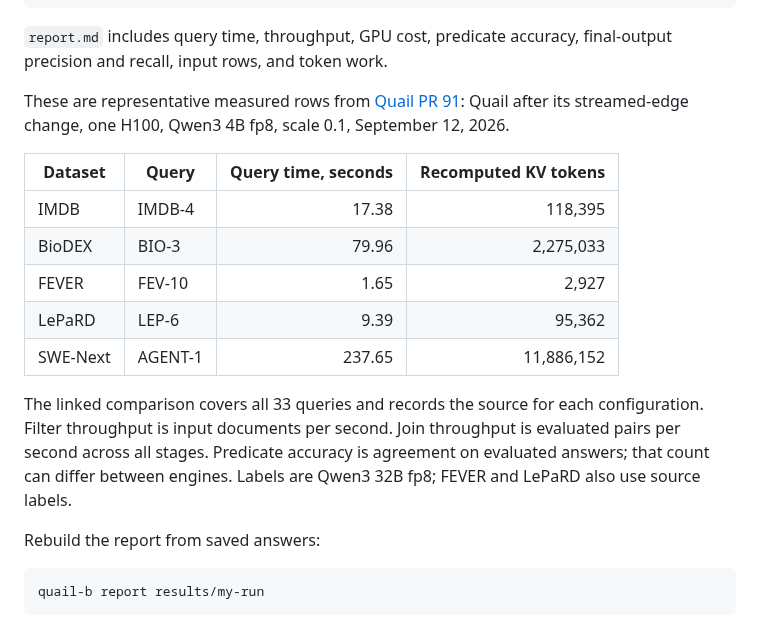
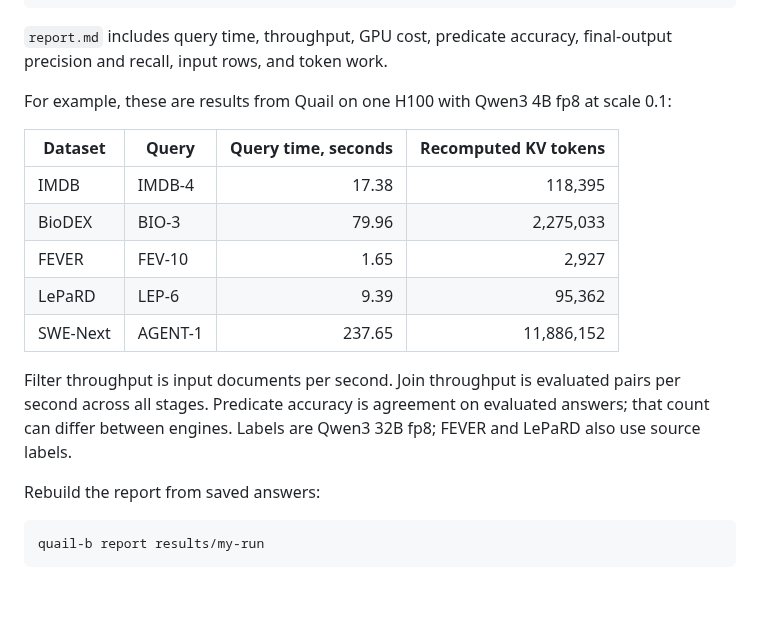
Before and after one commit to fsdatalab/quail, a Markdown page: README.md, the part around the change. Drawn GitHub-style; blank space fills up the shorter version.

Commit message:
Present measured rows as a simple example
Co-authored-by: Shreya Shankar <shreyashankar@cmu.edu>

```diff
--- a/README.md
+++ b/README.md
@@ -246,10 +246,8 @@ results/my-run/measurements.parquet
 `report.md` includes query time, throughput, GPU cost, predicate accuracy,
 final-output precision and recall, input rows, and token work.
 
-These are representative measured rows from
-[Quail PR 91](https://github.com/fsdatalab/quail-exploration/pull/91):
-Quail after its streamed-edge change, one H100, Qwen3 4B fp8, scale 0.1,
-September 12, 2026.
+For example, these are results from Quail on one H100 with Qwen3 4B fp8
+at scale 0.1:
 
 | Dataset | Query | Query time, seconds | Recomputed KV tokens |
 | --- | --- | ---: | ---: |
@@ -259,12 +257,10 @@ September 12, 2026.
 | LePaRD | LEP-6 | 9.39 | 95,362 |
 | SWE-Next | AGENT-1 | 237.65 | 11,886,152 |
 
-The linked comparison covers all 33 queries and records the source for
-each configuration. Filter throughput is input documents per second.
-Join throughput is evaluated pairs per second across all stages.
-Predicate accuracy is agreement on evaluated answers; that count can
-differ between engines. Labels are Qwen3 32B fp8; FEVER and LePaRD also
-use source labels.
+Filter throughput is input documents per second. Join throughput is
+evaluated pairs per second across all stages. Predicate accuracy is
+agreement on evaluated answers; that count can differ between engines.
+Labels are Qwen3 32B fp8; FEVER and LePaRD also use source labels.
 
 Rebuild the report from saved answers:
 
```
